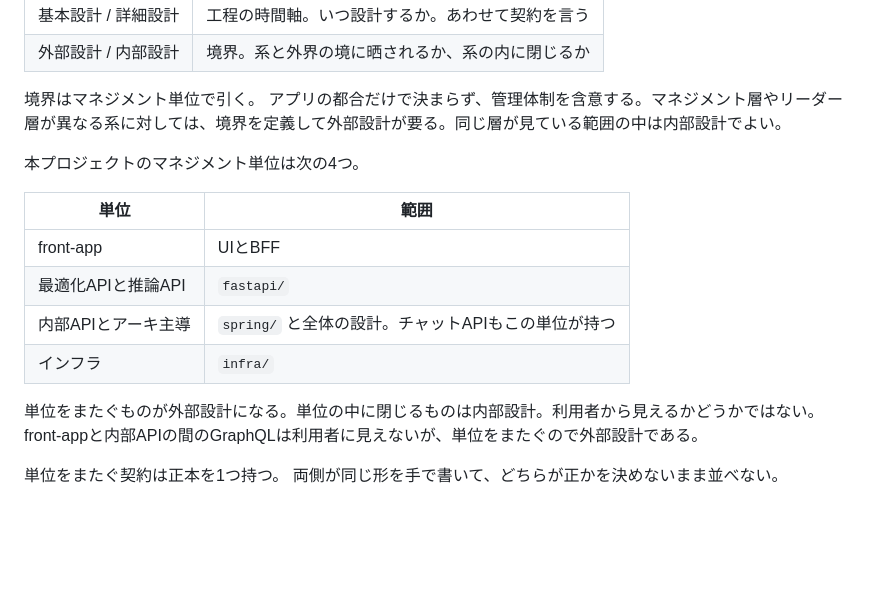
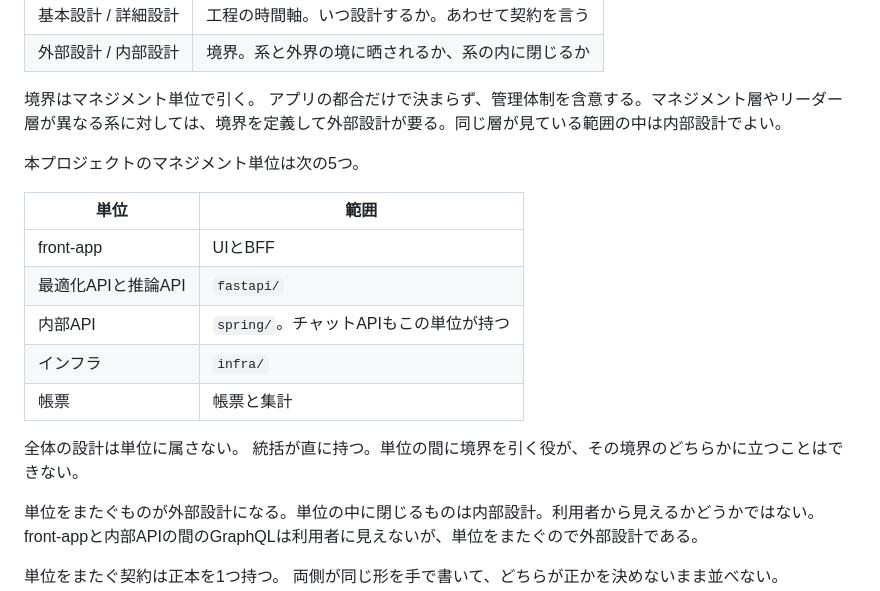
Before and after one commit to takayanag-i/timetable-conventions, a Markdown page: CONVENTIONS.md, the part around the change. Drawn GitHub-style; blank space fills up the shorter version.

Commit message:
マネジメント単位を5つにし、全体の設計を単位から外す (#7)
帳票を足す。内部APIからアーキ主導を外し、全体の設計は統括が直に持つ。

Co-authored-by: r <r@rs-mac.local>

```diff
--- a/CONVENTIONS.md
+++ b/CONVENTIONS.md
@@ -38,14 +38,17 @@
 
 境界はマネジメント単位で引く。 アプリの都合だけで決まらず、管理体制を含意する。マネジメント層やリーダー層が異なる系に対しては、境界を定義して外部設計が要る。同じ層が見ている範囲の中は内部設計でよい。
 
-本プロジェクトのマネジメント単位は次の4つ。
+本プロジェクトのマネジメント単位は次の5つ。
 
 | 単位 | 範囲 |
 |---|---|
 | front-app | UIとBFF |
 | 最適化APIと推論API | `fastapi/` |
-| 内部APIとアーキ主導 | `spring/` と全体の設計。チャットAPIもこの単位が持つ |
+| 内部API | `spring/`。チャットAPIもこの単位が持つ |
 | インフラ | `infra/` |
+| 帳票 | 帳票と集計 |
+
+全体の設計は単位に属さない。 統括が直に持つ。単位の間に境界を引く役が、その境界のどちらかに立つことはできない。
 
 単位をまたぐものが外部設計になる。単位の中に閉じるものは内部設計。利用者から見えるかどうかではない。front-appと内部APIの間のGraphQLは利用者に見えないが、単位をまたぐので外部設計である。
 
```
